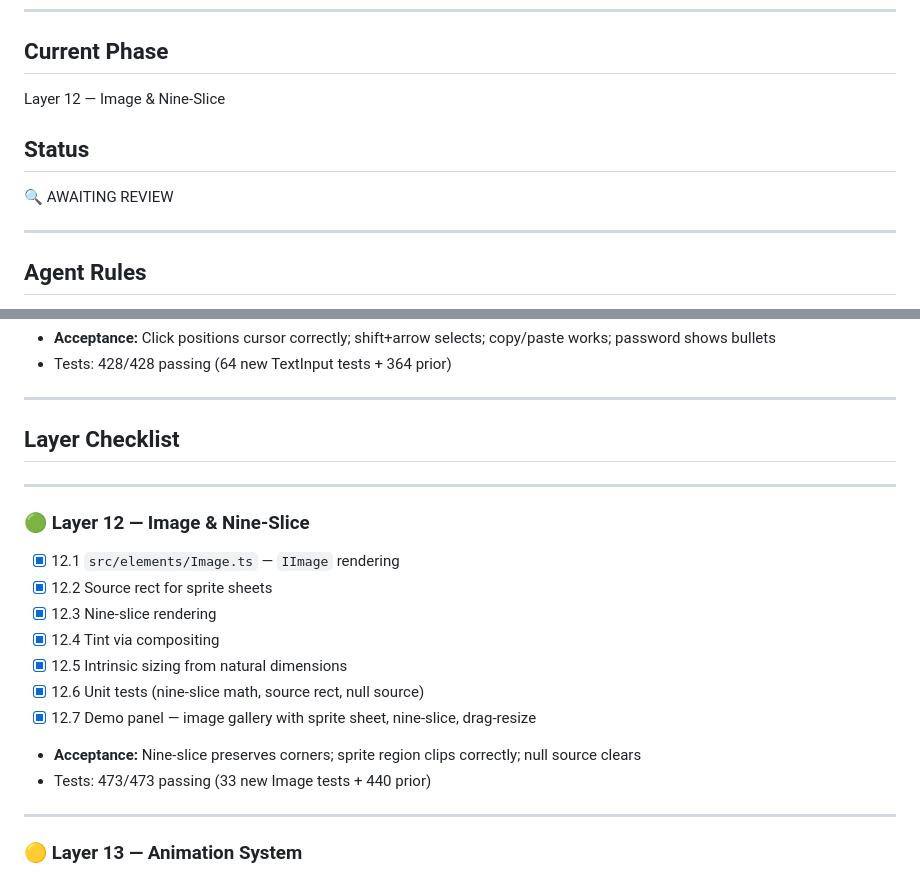
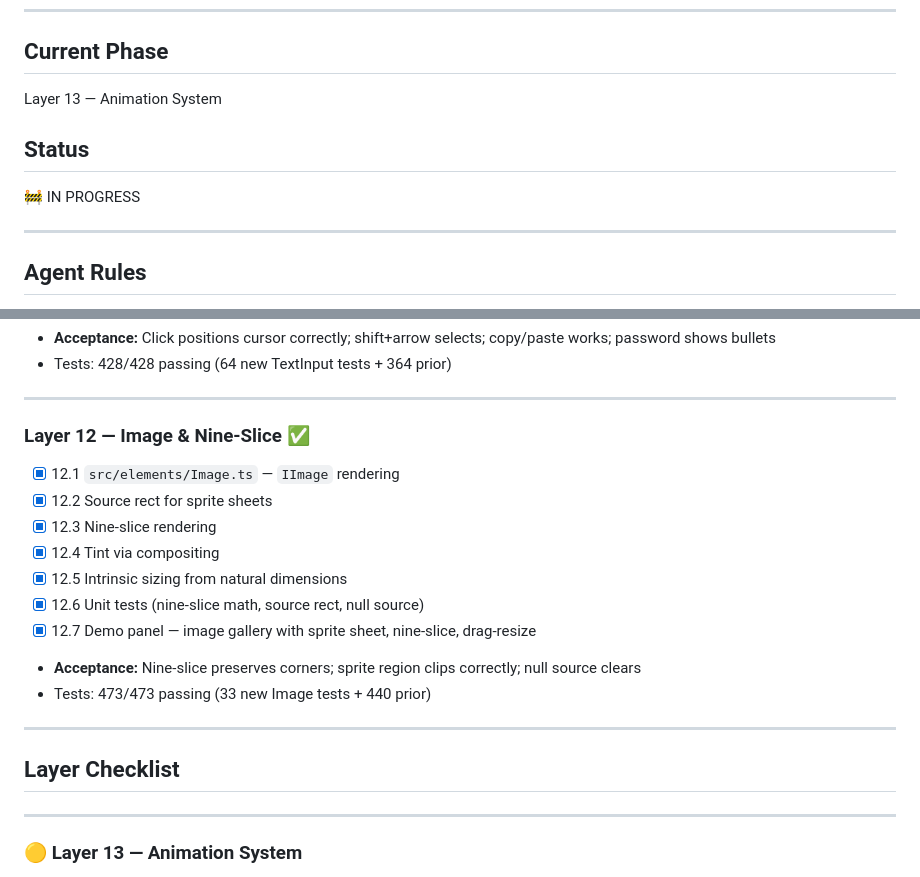
Before and after one commit to dragonworx/arena-2d, a Markdown page: docs/PROGRESS.md, 2 parts joined by grey strips. GitHub-like rendering.

Commit message:
docs: Update project progress to Layer 13 (Animation System) and mark Layer 12 as complete.

```diff
--- a/docs/PROGRESS.md
+++ b/docs/PROGRESS.md
@@ -7,11 +7,11 @@
 
 ## Current Phase
 
-Layer 12 — Image & Nine-Slice
+Layer 13 — Animation System
 
 ## Status
 
-🔍 AWAITING REVIEW
+🚧 IN PROGRESS
 
 ---
 
@@ -197,11 +197,7 @@ Layer 12 — Image & Nine-Slice
 
 ---
 
-## Layer Checklist
-
----
-
-### 🟢 Layer 12 — Image & Nine-Slice
+### Layer 12 — Image & Nine-Slice ✅
 - [x] 12.1 `src/elements/Image.ts` — `IImage` rendering
 - [x] 12.2 Source rect for sprite sheets
 - [x] 12.3 Nine-slice rendering
@@ -211,6 +207,10 @@ Layer 12 — Image & Nine-Slice
 - [x] 12.7 Demo panel — image gallery with sprite sheet, nine-slice, drag-resize
 - **Acceptance:** Nine-slice preserves corners; sprite region clips correctly; null source clears
 - Tests: 473/473 passing (33 new Image tests + 440 prior)
+
+---
+
+## Layer Checklist
 
 ---
 
```
